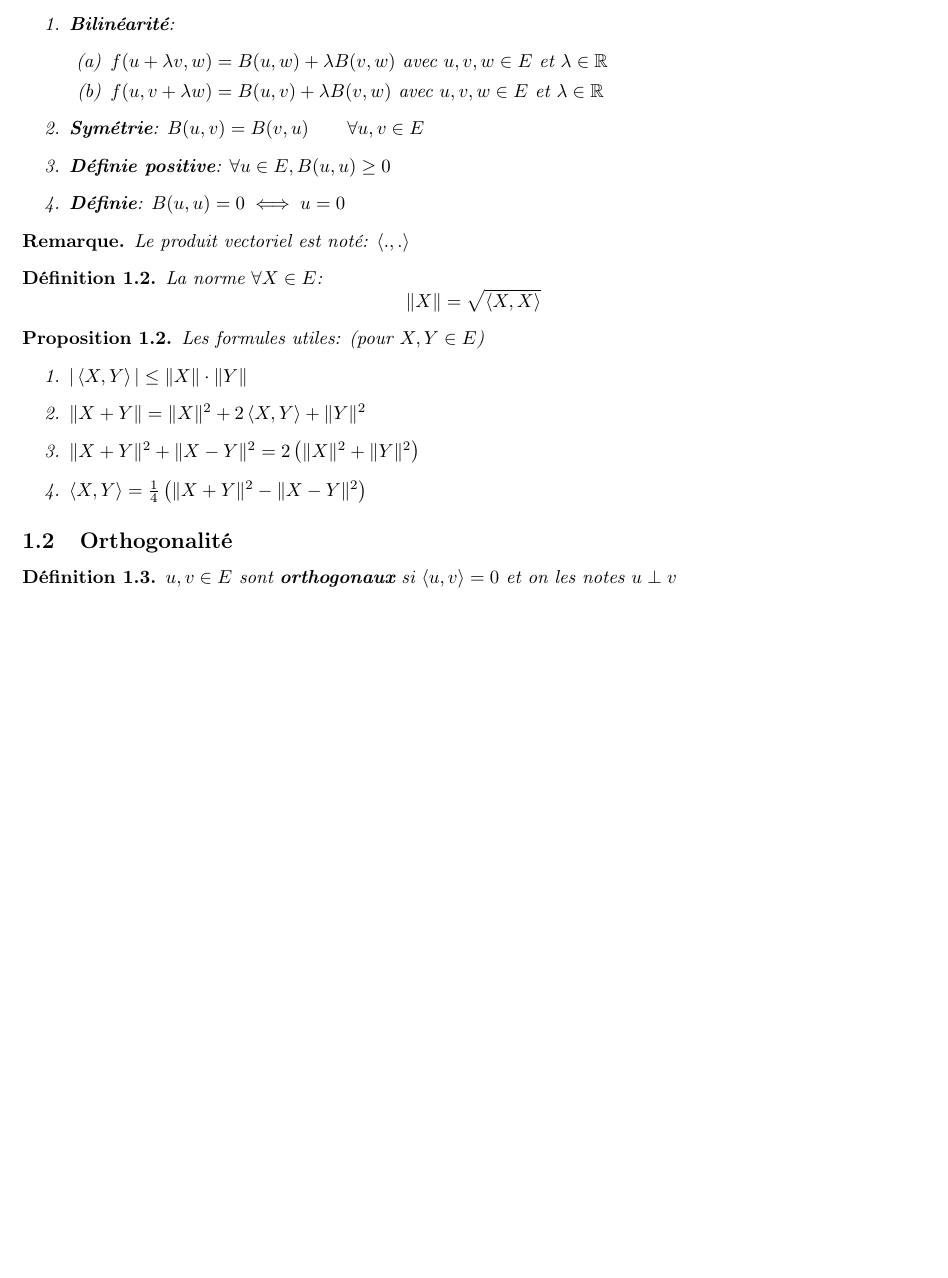
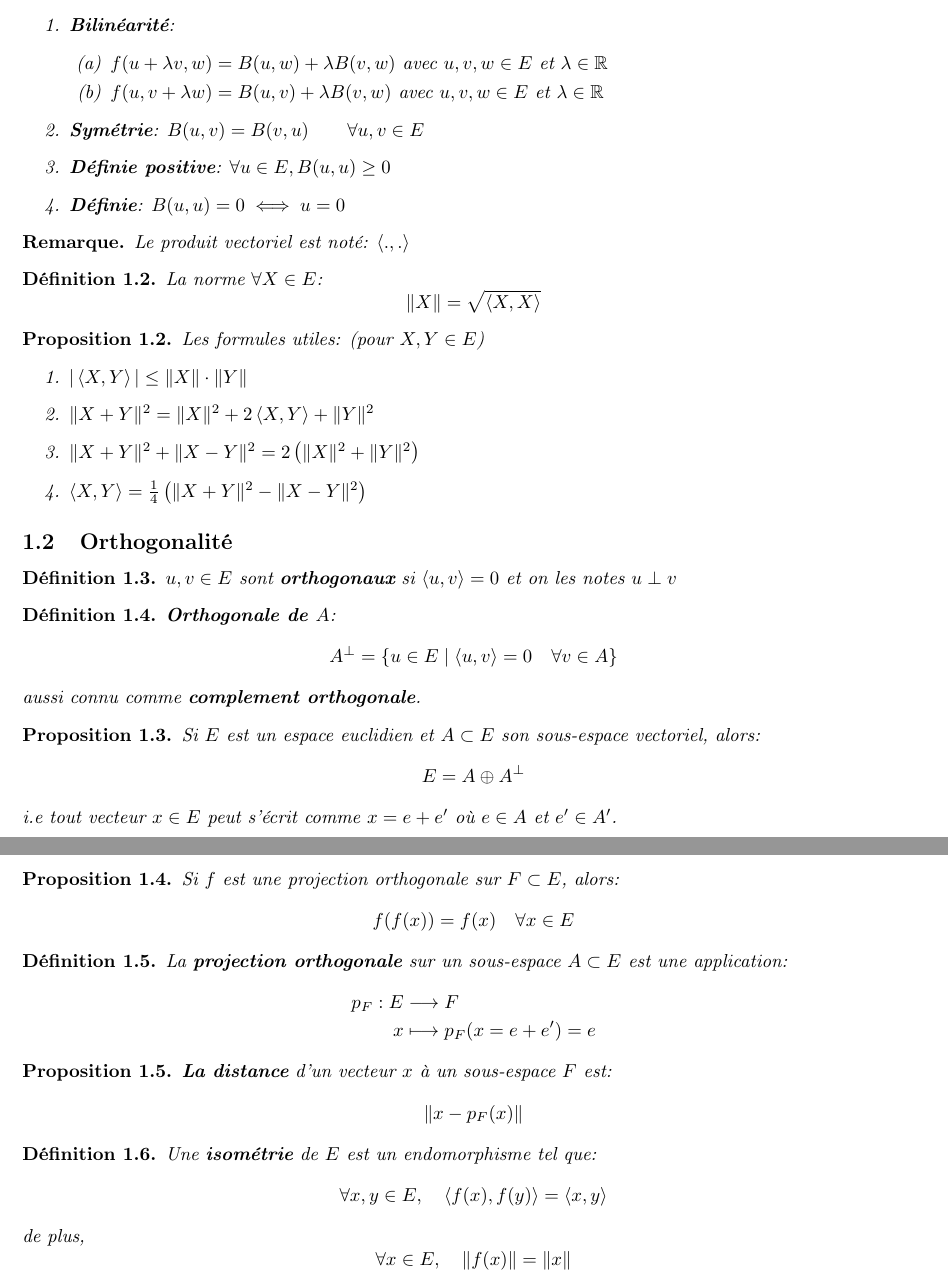
Before and after one commit to DobbiKov/semester4-lecture-notes, a LaTeX document (linalg/cheatsheet.tex): part of the page before the commit and two parts of pages 1 and 2 of 2 after it, the two joined at a grey line, cut so that both start at the same text, the shorter picture padded with empty space. Compiled offline with pdfLaTeX.

Commit message:
added to cheatsheet

```diff
--- a/linalg/cheatsheet.tex
+++ b/linalg/cheatsheet.tex
@@ -81,7 +81,7 @@
    Les formules utiles: (pour $X, Y \in E$)
    \begin{enumerate}
        \item $|\scalair{X, Y}| \le \|X\| \cdot \|Y\|$
-       \item $\|X + Y\| = \|X\|^2 + 2\scalair{X, Y} + \|Y\|^2$
+       \item $\|X + Y\|^2 = \|X\|^2 + 2\scalair{X, Y} + \|Y\|^2$
        \item $\|X + Y\|^2 + \|X - Y\|^2 = 2\left( \|X\|^2 + \|Y\|^2 \right) $
        \item $\scalair{X, Y} = \frac{1}{4}\left( \|X + Y\|^2 - \|X - Y\|^2 \right) $
    \end{enumerate}
@@ -90,4 +90,47 @@
 \begin{definition}
     $u, v \in E$ sont \textbf{orthogonaux} si $\scalair{u, v} = 0$ et on les notes  $u \perp v$
 \end{definition}
+\begin{definition}
+    \textbf{Orthogonale de $A$}:
+    \[
+        A^{\perp} = \{ u \in E \mid \scalair{u, v} = 0 \quad \forall v \in A \}
+    \]
+    aussi connu comme  \textbf{complement orthogonale}.
+\end{definition}
+\begin{prop}
+   Si $E$ est un espace euclidien et  $A \subset E$ son sous-espace vectoriel, alors:
+   \[
+       E = A \oplus A^{\perp}
+   \]
+   i.e tout vecteur $x \in E$ peut s'écrit comme  $x = e + e'$ où  $e \in A$ et  $e' \in A'$.
+\end{prop}
+\begin{prop}
+   Si $f$ est une projection orthogonale sur  $F \subset E$, alors:
+   \[
+   f(f(x)) = f(x) \quad \forall x \in E
+   \]
+\end{prop}
+\begin{definition}
+    La \textbf{projection orthogonale} sur un sous-espace $A \subset E$ est une application:
+    \begin{align*}
+        p_F: E &\longrightarrow F \\
+        x &\longmapsto p_F(x = e + e') = e
+    \end{align*}
+\end{definition}
+\begin{prop}
+    \textbf{La distance} d'un vecteur $x$ à un sous-espace  $F$ est:
+    \[
+    \|x - p_F(x)\|
+    \]
+\end{prop}
+\begin{definition}
+    Une \textbf{isométrie} de $E$ est un endomorphisme tel que:
+     \[
+         \forall x, y \in E, \quad \scalair{f(x), f(y)} = \scalair{x, y}
+    \]
+    de plus,
+    \[
+    \forall x \in E, \quad \|f(x)\| = \|x\|
+    \]
+\end{definition}
 \end{document}
```
